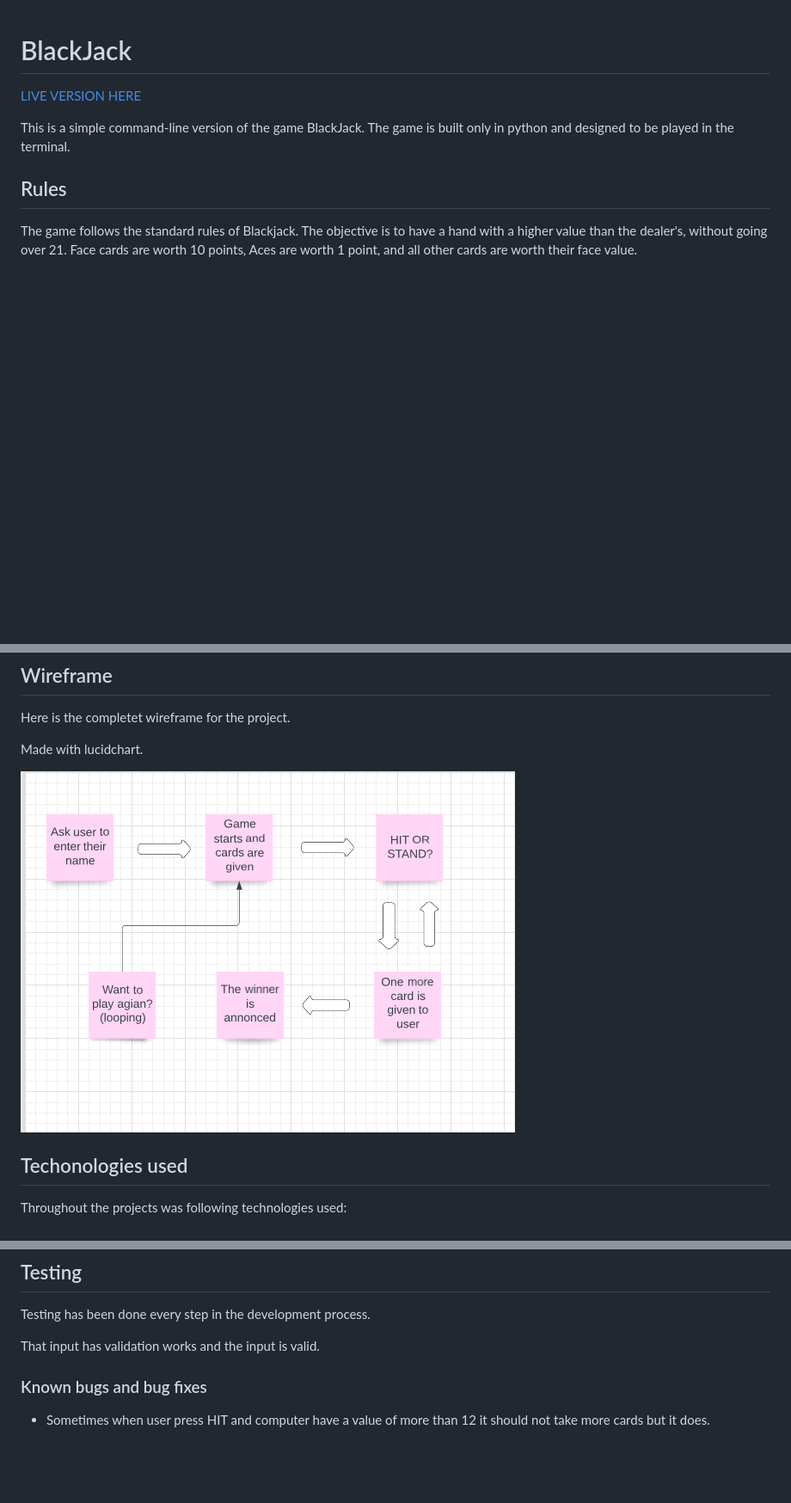
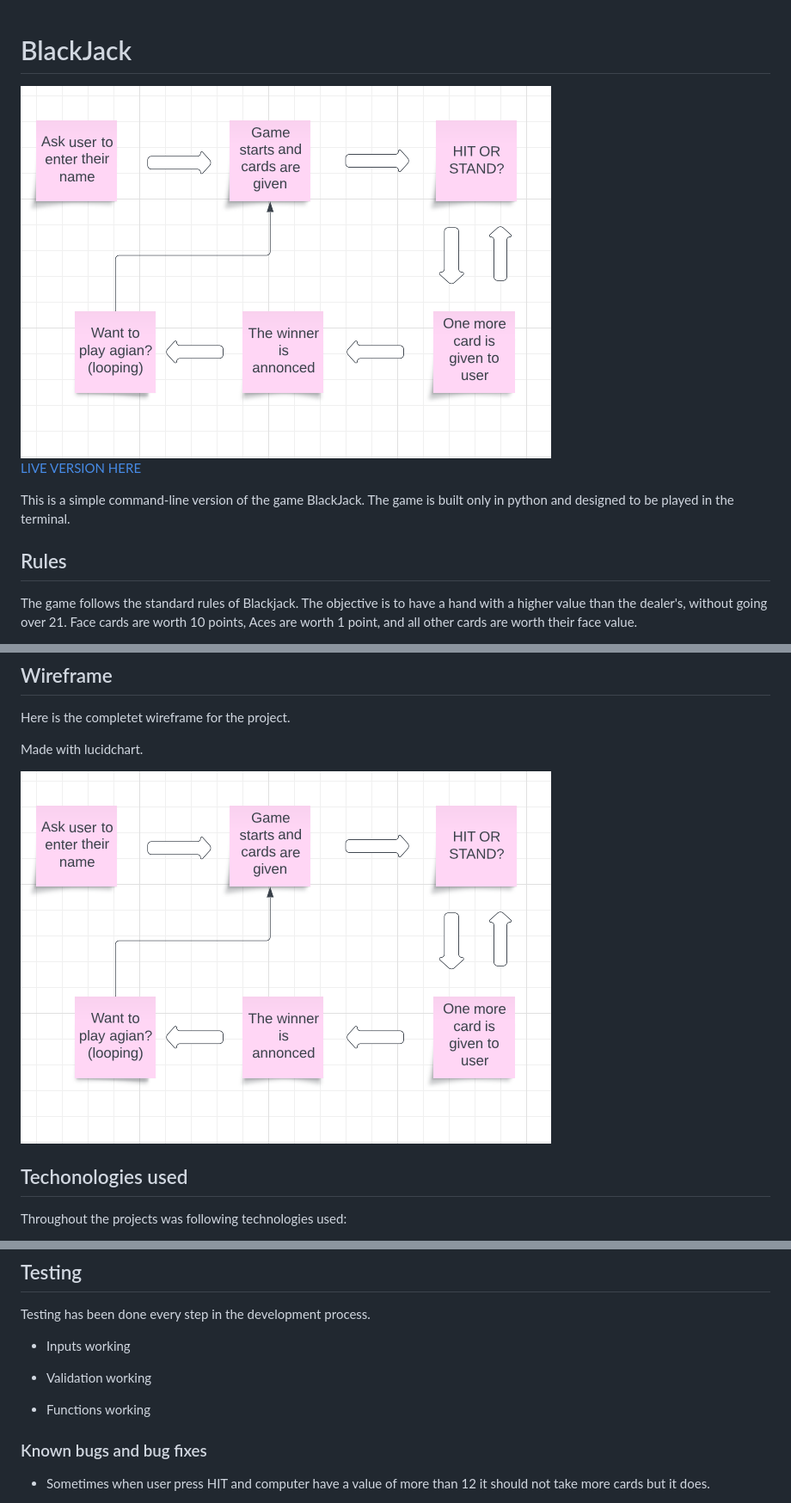
Before and after one commit to OskarJ1993/Black-jack-game, a Markdown page: README.md, 3 parts joined by grey strips. Shown: that part at 86% size. Rendered like a GitHub page; pictures changed too: readmeimg/wireframeimg.png; blank space fills up the shorter version.

Commit message:
add content to readme

```diff
--- a/README.md
+++ b/README.md
@@ -1,5 +1,6 @@
 # BlackJack
 
+<img src="readmeimg/wireframeimg.png" alt="wirefram image">
 
 [LIVE VERSION HERE]()
 
@@ -117,7 +118,11 @@ To look at any errors in project code.
 
 Testing has been done every step in the development process.
 
-That input has validation works and the input is valid.
+- Inputs working
+
+- Validation working
+
+- Functions working
 
 
 
```
Also changed, not shown: 1 other file.
